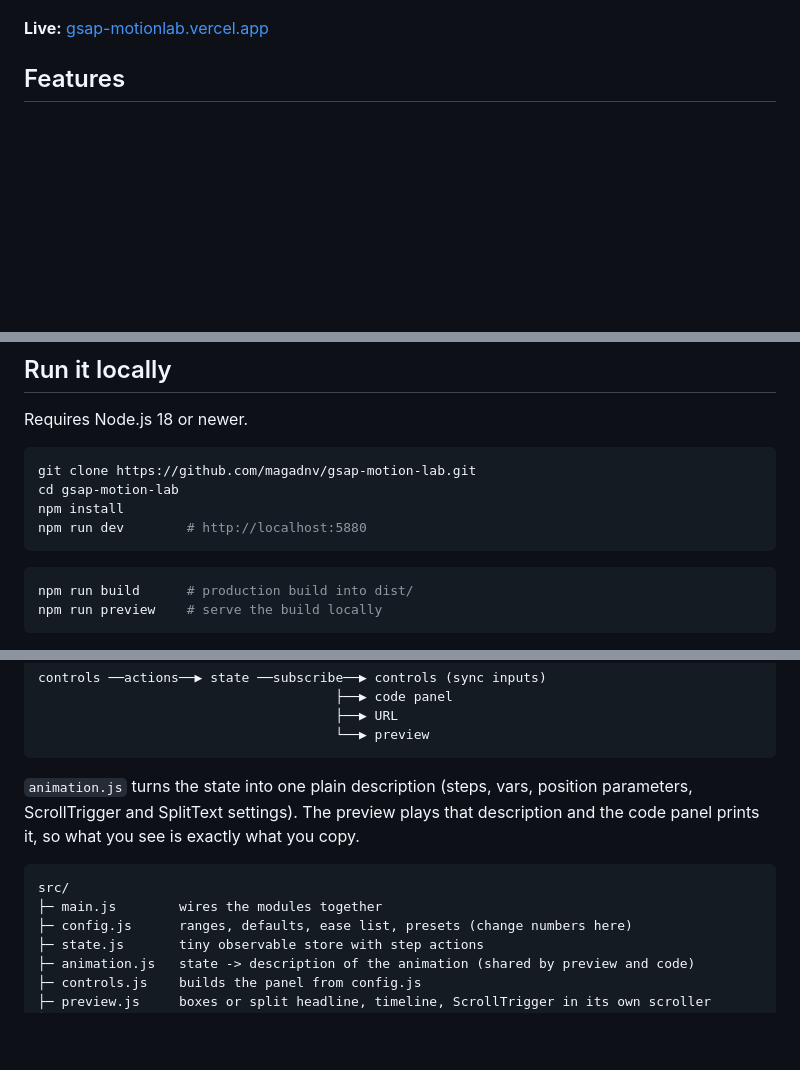
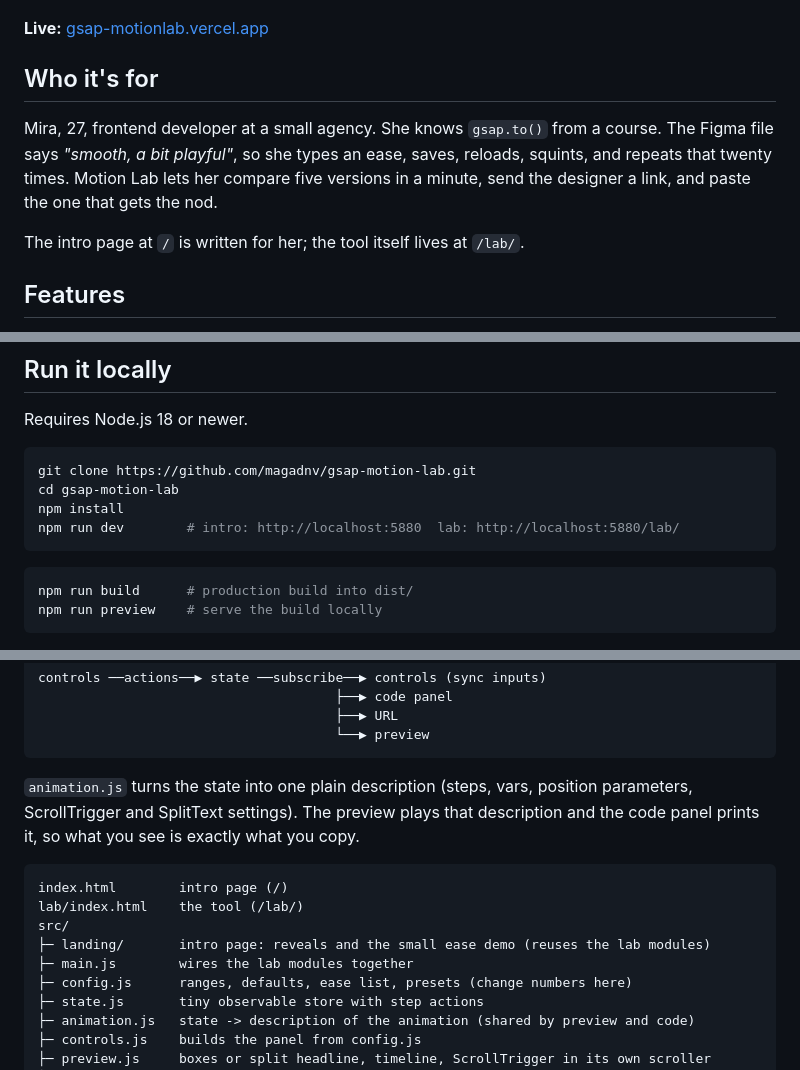
Before and after one commit to magadnv/gsap-motion-lab, a Markdown page: README.md, 3 parts joined by grey strips. Rendered like a GitHub page; blank space fills up the shorter version.

````diff
--- a/README.md
+++ b/README.md
@@ -6,6 +6,12 @@ Tune an animation with sliders, watch it play live, copy the code into your proj
 ![Motion Lab: controls on the left, live preview of five staggered boxes, generated GSAP code below](docs/screenshot.png)
 
 **Live:** [gsap-motionlab.vercel.app](https://gsap-motionlab.vercel.app)
+
+## Who it's for
+
+Mira, 27, frontend developer at a small agency. She knows `gsap.to()` from a course. The Figma file says *"smooth, a bit playful"*, so she types an ease, saves, reloads, squints, and repeats that twenty times. Motion Lab lets her compare five versions in a minute, send the designer a link, and paste the one that gets the nod.
+
+The intro page at `/` is written for her; the tool itself lives at `/lab/`.
 
 ## Features
 
@@ -28,7 +34,7 @@ Requires Node.js 18 or newer.
 git clone https://github.com/magadnv/gsap-motion-lab.git
 cd gsap-motion-lab
 npm install
-npm run dev        # http://localhost:5880
+npm run dev        # intro: http://localhost:5880  lab: http://localhost:5880/lab/
 ```
 
 ```bash
@@ -50,8 +56,11 @@ controls ──actions──▶ state ──subscribe──▶ controls (sync in
 `animation.js` turns the state into one plain description (steps, vars, position parameters, ScrollTrigger and SplitText settings). The preview plays that description and the code panel prints it, so what you see is exactly what you copy.
 
 ```
+index.html        intro page (/)
+lab/index.html    the tool (/lab/)
 src/
-├─ main.js        wires the modules together
+├─ landing/       intro page: reveals and the small ease demo (reuses the lab modules)
+├─ main.js        wires the lab modules together
 ├─ config.js      ranges, defaults, ease list, presets (change numbers here)
 ├─ state.js       tiny observable store with step actions
 ├─ animation.js   state -> description of the animation (shared by preview and code)
````
Also changed, not shown: public/lab-screenshot.png (added), 7 other files.
